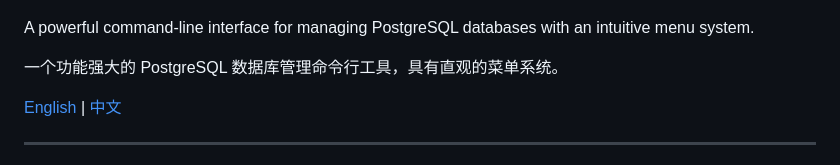
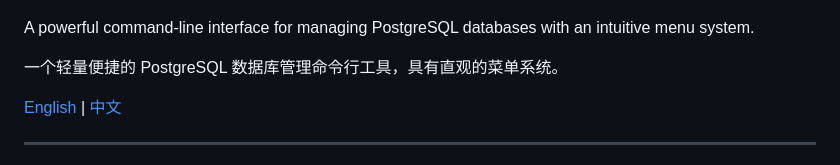
Before and after one commit to lxd2study/PostgreSQL_TOOL, a Markdown page: README.md, the part around the change. Drawn GitHub-style.

```diff
--- a/README.md
+++ b/README.md
@@ -4,7 +4,7 @@
 
 A powerful command-line interface for managing PostgreSQL databases with an intuitive menu system.
 
-一个功能强大的 PostgreSQL 数据库管理命令行工具，具有直观的菜单系统。
+一个轻量便捷的 PostgreSQL 数据库管理命令行工具，具有直观的菜单系统。
 
 [English](#english) | [中文](#中文)
 
```
